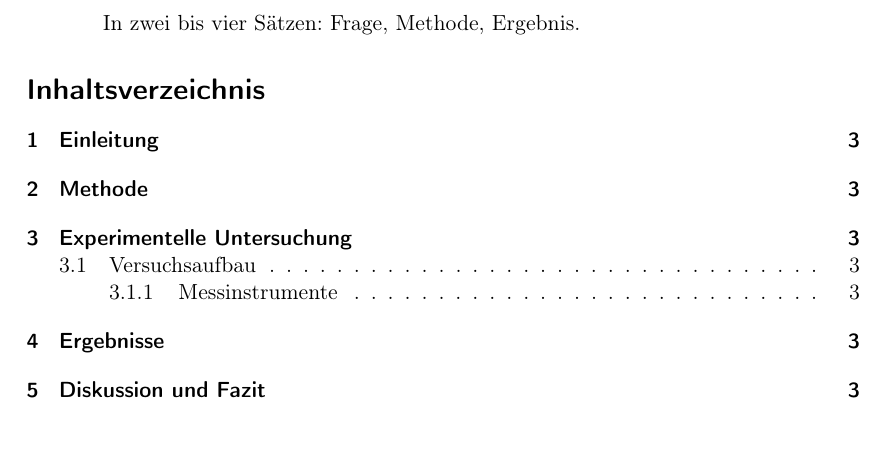
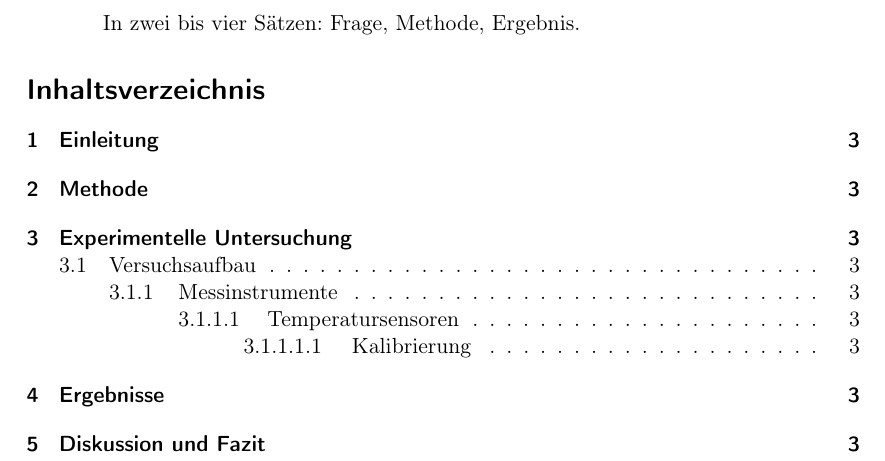
Before and after one commit to DmitryPodyuk/sfn-latex-workshop, a LaTeX paper (sfn-latex-rezeptbuch/rezepte/01_grundgeruest.tex): part of page 2 of 3, cut so that both start at the same text, the shorter picture padded with empty space. Compiled offline with pdfLaTeX.

Commit message:
preparations 06.11.2026

```diff
--- a/sfn-latex-rezeptbuch/rezepte/01_grundgeruest.tex
+++ b/sfn-latex-rezeptbuch/rezepte/01_grundgeruest.tex
@@ -4,6 +4,15 @@
 \usepackage[ngerman]{babel} %https://ctan.org/pkg/ : Sprachenunterstützung
 \usepackage{microtype} %https://ctan.org/pkg/ : Erweiterte Unterstützung für Scrtiften
 \usepackage[hidelinks]{hyperref} %https://ctan.org/pkg/ : cross-referencing in LaTeX
+
+
+% Gliederung bis subparagraph nummerieren
+\setcounter{secnumdepth}{5}
+
+% Gliederung bis subparagraph im
+% Inhaltsverzeichnis anzeigen
+\setcounter{tocdepth}{5}
+
 
 \begin{document}
 
```
Also changed, not shown: sfn-latex-rezeptbuch/rezepte/01_grundgeruest.pdf.
